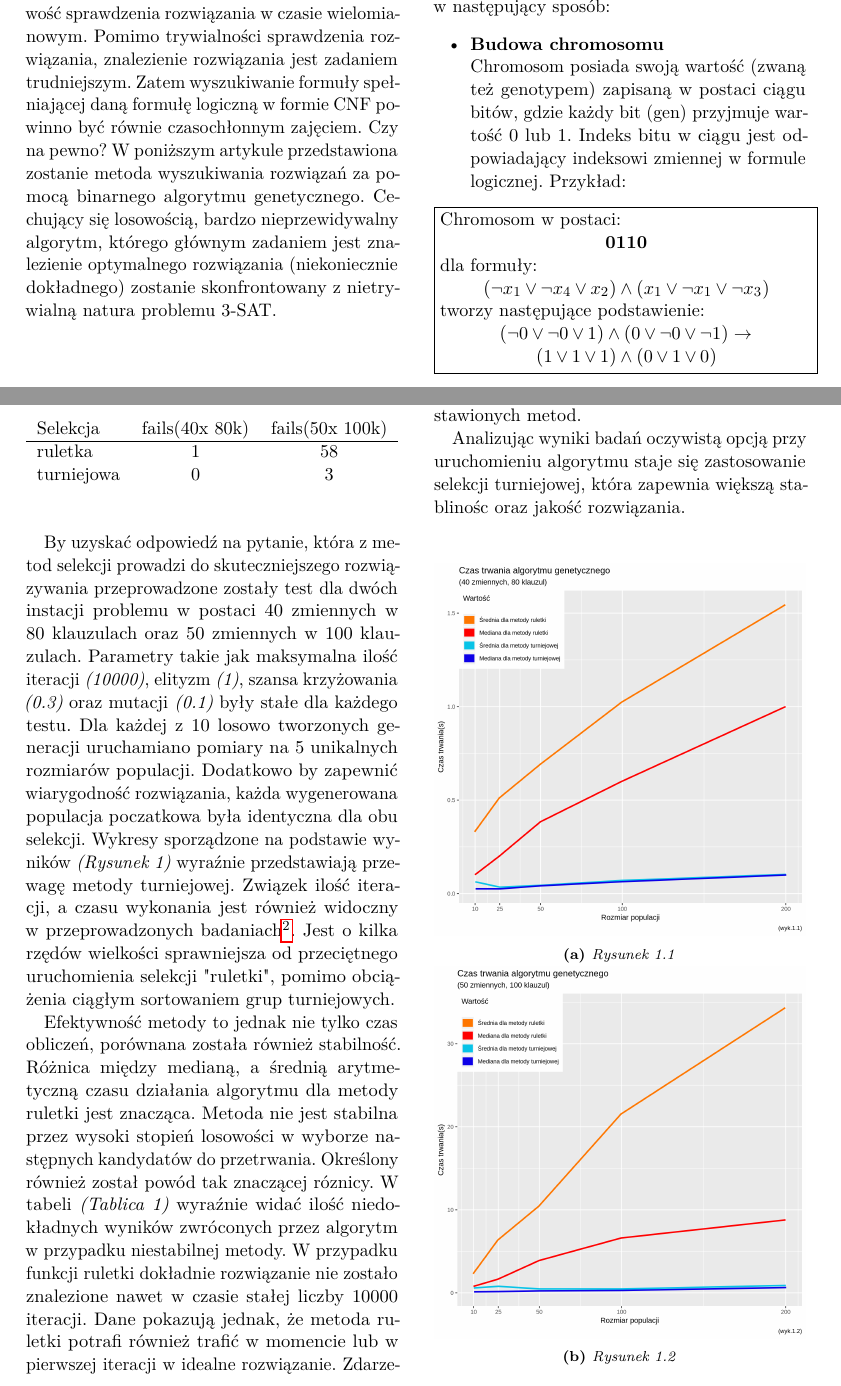
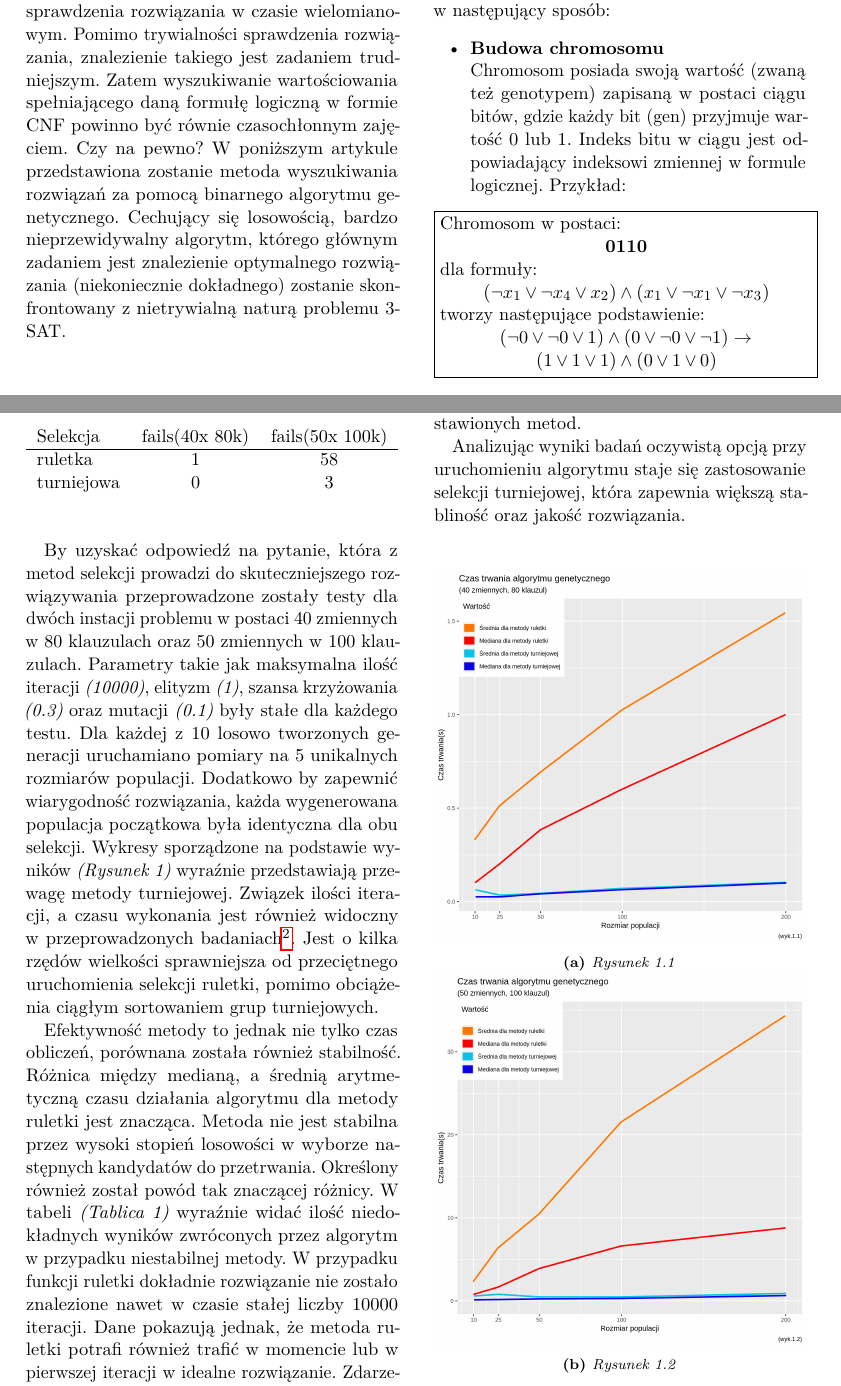
Before and after one commit to illumitata/Gen-SAT, a LaTeX paper (article/article.tex): two parts of pages 1 and 3 of 4, joined at a grey line, cut so that both start at the same text. Compiled offline with pdfLaTeX.

Commit message:
fixed typos

```diff
--- a/article/article.tex
+++ b/article/article.tex
@@ -114,10 +114,10 @@ konfiguracja dla zaimplemenotwanego rozwiązania. % \blindtext % Dummy abstract
 \lettrine[nindent=0em,lines=3]{3} -SAT jest jednym z najbardziej rozpoznawalnych problemów
 należących do klasy złożoności obliczeniowej zwanej NP. Charakterystyczną dla tej grupy
 cechą jest możliwość sprawdzenia rozwiązania w czasie wielomianowym. Pomimo trywialności
-sprawdzenia rozwiązania, znalezienie rozwiązania jest zadaniem trudniejszym. Zatem wyszukiwanie
-formuły spełniającej daną formułę logiczną w formie CNF powinno być równie czasochłonnym zajęciem.
+sprawdzenia rozwiązania, znalezienie takiego jest zadaniem trudniejszym. Zatem wyszukiwanie
+wartościowania spełniającego daną formułę logiczną w formie CNF powinno być równie czasochłonnym zajęciem.
 Czy na pewno? W poniższym artykule przedstawiona zostanie metoda wyszukiwania rozwiązań za pomocą
-binarnego algorytmu genetycznego. Cechujący się losowością, bardzo nieprzewidywalny algorytm, którego głównym zadaniem jest znalezienie optymalnego rozwiązania (niekoniecznie dokładnego) zostanie skonfrontowany z nietrywialną natura problemu 3-SAT.
+binarnego algorytmu genetycznego. Cechujący się losowością, bardzo nieprzewidywalny algorytm, którego głównym zadaniem jest znalezienie optymalnego rozwiązania (niekoniecznie dokładnego) zostanie skonfrontowany z nietrywialną naturą problemu 3-SAT.
 %------------------------------------------------
 
 \section{Chromosom pracujący}
@@ -196,8 +196,8 @@ Poniżej zostaje opisane działanie funkcji:\\
 
 \subsection{Selekcja naturalna}
 
-\indent Podane testom formuły (wszystkie zawarte w folerze \textit{datasets}) zostały sprawdzone przy pomocy dostępnego w internecie SAT-solvera\footnote{\url{https://msoos.github.io/cryptominisat_web/}} dla zapewnienia rozwiązywalności zadania.\newpage By uzyskać odpowiedź na pytanie, która z metod selekcji prowadzi do skuteczniejszego rozwiązywania przeprowadzone zostały test dla dwóch instacji problemu w postaci 40 zmiennych w 80 klauzulach oraz 50 zmiennych w 100 klauzulach. Parametry takie jak maksymalna ilość iteracji \textit{(10000)}, elityzm \textit{(1)}, szansa krzyżowania \textit{(0.3)} oraz mutacji \textit{(0.1)} były stałe dla każdego testu. Dla każdej z 10 losowo tworzonych generacji uruchamiano pomiary na 5 unikalnych rozmiarów populacji. Dodatkowo by zapewnić wiarygodność rozwiązania, każda wygenerowana populacja poczatkowa była identyczna dla obu selekcji. Wykresy sporządzone na podstawie wyników \textit{(Rysunek 1)} wyraźnie przedstawiają przewagę metody turniejowej. Związek ilość iteracji, a czasu wykonania jest również widoczny w przeprowadzonych badaniach\footnote{Dostępne w folderze datasets.}. Jest o kilka rzędów wielkości sprawniejsza od przeciętnego uruchomienia selekcji "ruletki", pomimo obciążenia ciągłym sortowaniem grup turniejowych.\\ \indent
-Efektywność metody to jednak nie tylko czas obliczeń, porównana została również stabilność. Różnica między medianą, a średnią arytmetyczną czasu działania algorytmu dla metody ruletki jest znacząca. Metoda nie jest stabilna przez wysoki stopień losowości w wyborze następnych kandydatów do przetrwania. Określony również został powód tak znaczącej róznicy. W tabeli \textit{(Tablica 1)} wyraźnie widać ilość niedokładnych wyników zwróconych przez algorytm w przypadku niestabilnej metody.
+\indent Podane testom formuły (wszystkie zawarte w folerze \textit{datasets}) zostały sprawdzone przy pomocy dostępnego w internecie SAT-solvera\footnote{\url{https://msoos.github.io/cryptominisat_web/}} dla zapewnienia rozwiązywalności zadania.\newpage By uzyskać odpowiedź na pytanie, która z metod selekcji prowadzi do skuteczniejszego rozwiązywania przeprowadzone zostały testy dla dwóch instacji problemu w postaci 40 zmiennych w 80 klauzulach oraz 50 zmiennych w 100 klauzulach. Parametry takie jak maksymalna ilość iteracji \textit{(10000)}, elityzm \textit{(1)}, szansa krzyżowania \textit{(0.3)} oraz mutacji \textit{(0.1)} były stałe dla każdego testu. Dla każdej z 10 losowo tworzonych generacji uruchamiano pomiary na 5 unikalnych rozmiarów populacji. Dodatkowo by zapewnić wiarygodność rozwiązania, każda wygenerowana populacja początkowa była identyczna dla obu selekcji. Wykresy sporządzone na podstawie wyników \textit{(Rysunek 1)} wyraźnie przedstawiają przewagę metody turniejowej. Związek ilości iteracji, a czasu wykonania jest również widoczny w przeprowadzonych badaniach\footnote{Dostępne w folderze datasets.}. Jest o kilka rzędów wielkości sprawniejsza od przeciętnego uruchomienia selekcji ruletki, pomimo obciążenia ciągłym sortowaniem grup turniejowych.\\ \indent
+Efektywność metody to jednak nie tylko czas obliczeń, porównana została również stabilność. Różnica między medianą, a średnią arytmetyczną czasu działania algorytmu dla metody ruletki jest znacząca. Metoda nie jest stabilna przez wysoki stopień losowości w wyborze następnych kandydatów do przetrwania. Określony również został powód tak znaczącej różnicy. W tabeli \textit{(Tablica 1)} wyraźnie widać ilość niedokładnych wyników zwróconych przez algorytm w przypadku niestabilnej metody.
 \begin{table}
 \caption{Ilość niedokładnych wyników \\zwróconych przez algorytm}
 \begin{tabular}{l*{2}{c}r}
@@ -208,7 +208,7 @@ turniejowa & 0 & 3 \\
 \end{tabular}
 \end{table}
 W przypadku funkcji ruletki dokładnie rozwiązanie nie zostało znalezione nawet w czasie stałej liczby 10000 iteracji. Dane pokazują jednak, że metoda ruletki potrafi również trafić w momencie lub w pierwszej iteracji w idealne rozwiązanie. Zdarzenie przypadku trafienia idealnego rozwiązania w momencie generacji występowało i będzie występować w obu wersjach selekcji, nie wypływa ono zatem na decyzję o wyborze jednej z przedstawionych metod.
-\\ \indent Analizując wyniki badań oczywistą opcją przy uruchomieniu algorytmu staje się zastosowanie selekcji turniejowej, która zapewnia większą stablinośc oraz jakość rozwiązania.
+\\ \indent Analizując wyniki badań oczywistą opcją przy uruchomieniu algorytmu staje się zastosowanie selekcji turniejowej, która zapewnia większą stabliność oraz jakość rozwiązania.
 
 \begin{figure}[h!]
   \centering
```
Also changed, not shown: article/article.pdf, article/article.tex (2 more changed lines), 2 other files.
